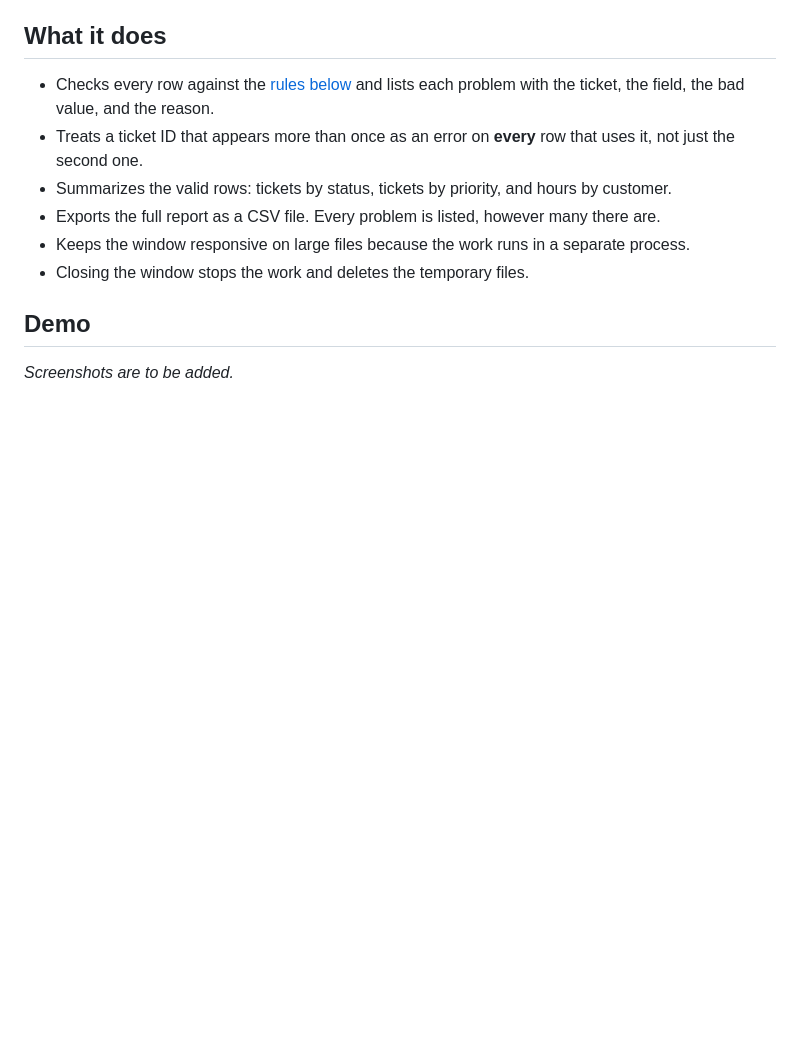
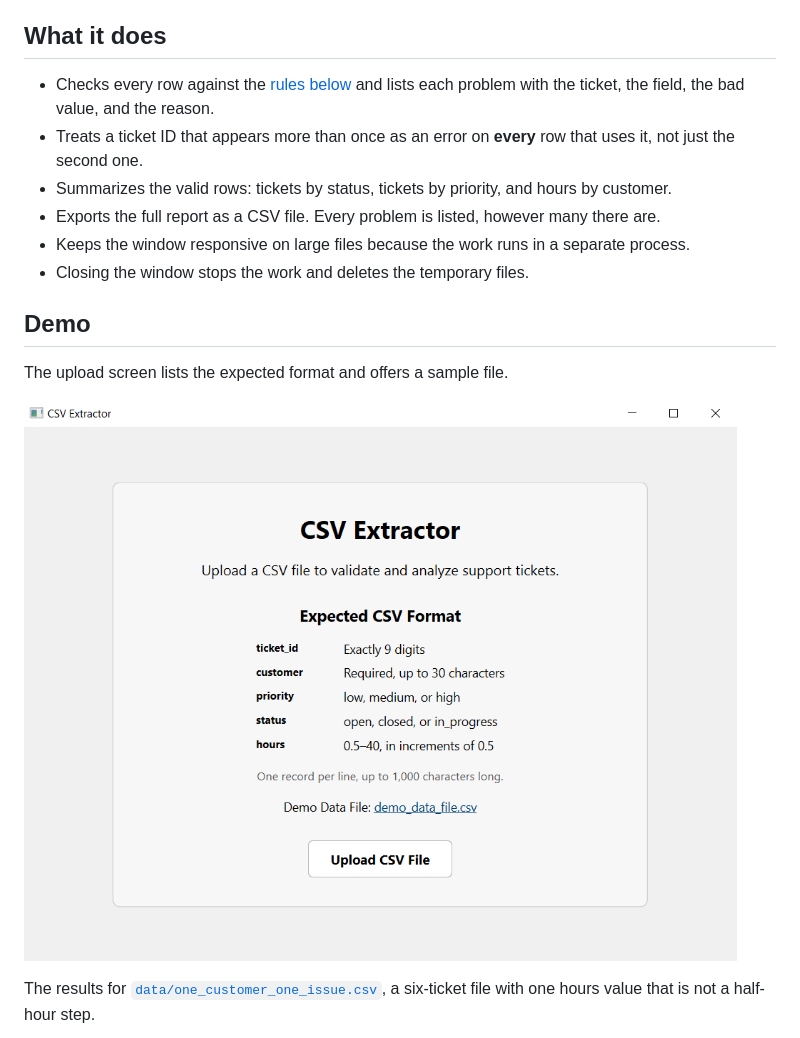
Before and after one commit to droman892/csv_extractor, a Markdown page: README.md, the part around one of its changes. GitHub-like rendering; pictures changed too: docs/images/upload.png (added); blank space fills up the shorter version.

```diff
--- a/README.md
+++ b/README.md
@@ -23,12 +23,9 @@ CSV Extractor does that check the same way every time and shows the result in on
 
 ## Demo
 
-_Screenshots are to be added._
+The upload screen lists the expected format and offers a sample file.
 
-<!--
-When the screenshots exist, put them in docs/images/ and replace the line above with:
+![Upload screen showing the expected CSV format](docs/images/upload.png)
 
-| Upload | Results | Exported report |
-| --- | --- | --- |
-| ![Upload screen](docs/images/upload.png) | ![Results screen](docs/images/results.png) | ![Report opened in a spreadsheet](docs/images/report.png) |
+The results for [`data/one_customer_one_issue.csv`](data/one_customer_one_issue.csv), a six-ticket file with one hours value that is not a half-hour step.
 
```
Also changed, not shown: other parts of README.md (+5 -1 lines), CHANGELOG.md (+1 -1 lines), docs/images/report.png (added), docs/images/results.png (added), 1 other file.
